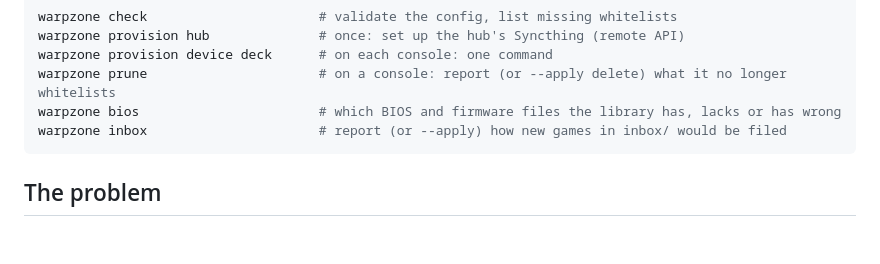
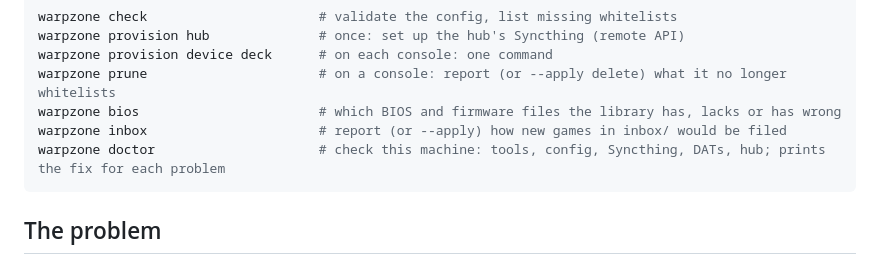
Before and after one commit to dagonco/warpzone, a Markdown page: README.md, the part around the change. Drawn GitHub-style; blank space fills up the shorter version.

Commit message:
Mention doctor in the README command list

````diff
--- a/README.md
+++ b/README.md
@@ -14,6 +14,7 @@ warpzone provision device deck      # on each console: one command
 warpzone prune                      # on a console: report (or --apply delete) what it no longer whitelists
 warpzone bios                       # which BIOS and firmware files the library has, lacks or has wrong
 warpzone inbox                      # report (or --apply) how new games in inbox/ would be filed
+warpzone doctor                     # check this machine: tools, config, Syncthing, DATs, hub; prints the fix for each problem
 ```
 
 ## The problem
````
